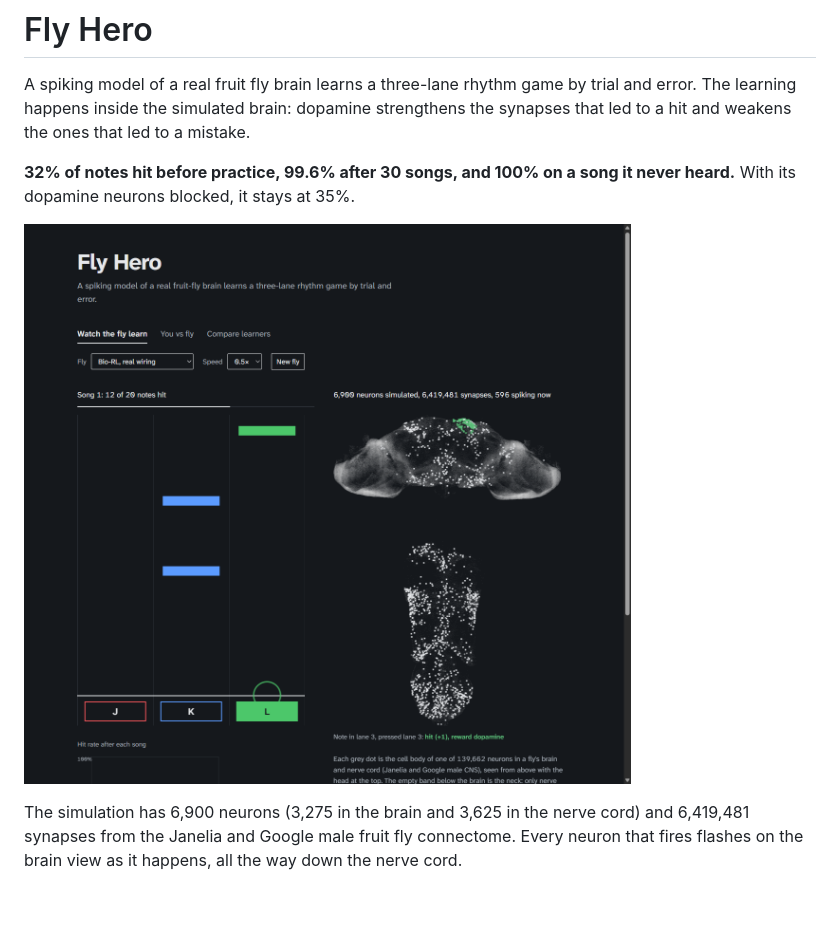
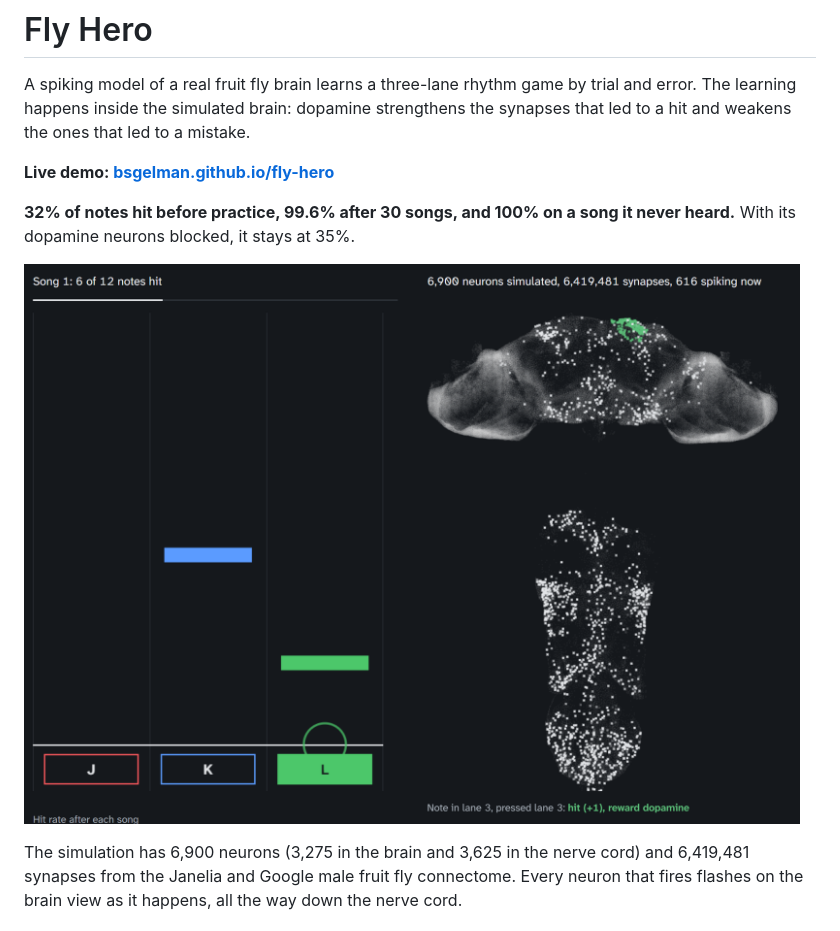
Before and after one commit to bsgelman/fly-hero, a Markdown page: README.md, the part around the change. Drawn GitHub-style; pictures changed too: docs/images/watch.png; blank space fills up the shorter version.

Commit message:
docs: deploy with GitHub Pages; live demo link; tighter README screenshot
Co-Authored-By: Claude Opus 5 <noreply@anthropic.com>

```diff
--- a/README.md
+++ b/README.md
@@ -1,6 +1,8 @@
 # Fly Hero
 
 A spiking model of a real fruit fly brain learns a three-lane rhythm game by trial and error. The learning happens inside the simulated brain: dopamine strengthens the synapses that led to a hit and weakens the ones that led to a mistake.
+
+**Live demo: [bsgelman.github.io/fly-hero](https://bsgelman.github.io/fly-hero/)**
 
 **32% of notes hit before practice, 99.6% after 30 songs, and 100% on a song it never heard.** With its dopamine neurons blocked, it stays at 35%.
 
```
Also changed, not shown: 1 other file.
